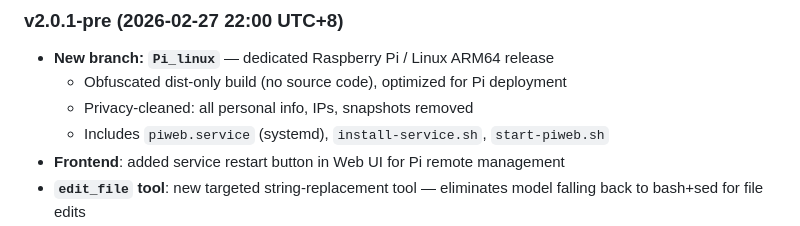
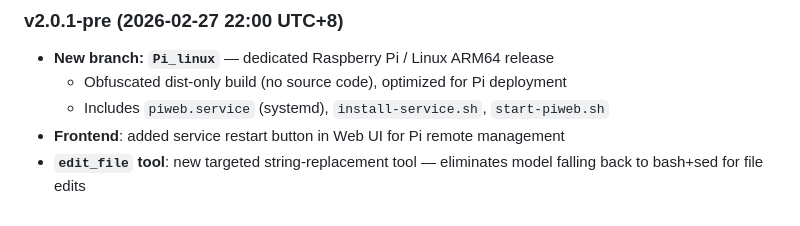
Before and after one commit to eddyhhlure1Eddy/Piweb, a Markdown page: README.md, the part around the change. GitHub-like rendering.

Commit message:
docs: remove privacy-cleaned line from changelog
Co-Authored-By: Claude Opus 4.6 <noreply@anthropic.com>

```diff
--- a/README.md
+++ b/README.md
@@ -359,7 +359,6 @@ Full open-source release with a proper license is planned for a future version.
 
 - **New branch: `Pi_linux`** — dedicated Raspberry Pi / Linux ARM64 release
   - Obfuscated dist-only build (no source code), optimized for Pi deployment
-  - Privacy-cleaned: all personal info, IPs, snapshots removed
   - Includes `piweb.service` (systemd), `install-service.sh`, `start-piweb.sh`
 - **Frontend**: added service restart button in Web UI for Pi remote management
 - **`edit_file` tool**: new targeted string-replacement tool — eliminates model falling back to bash+sed for file edits
```
